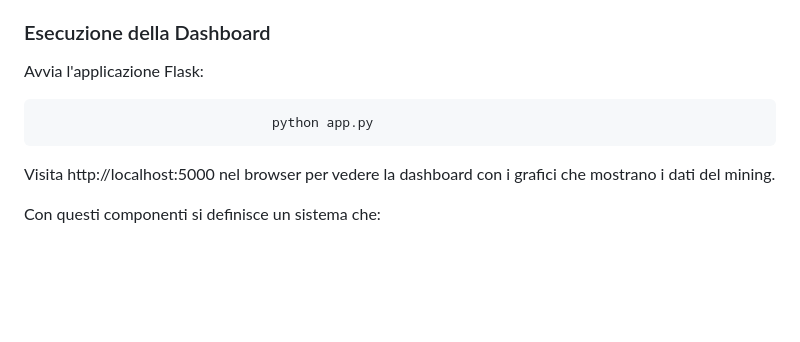
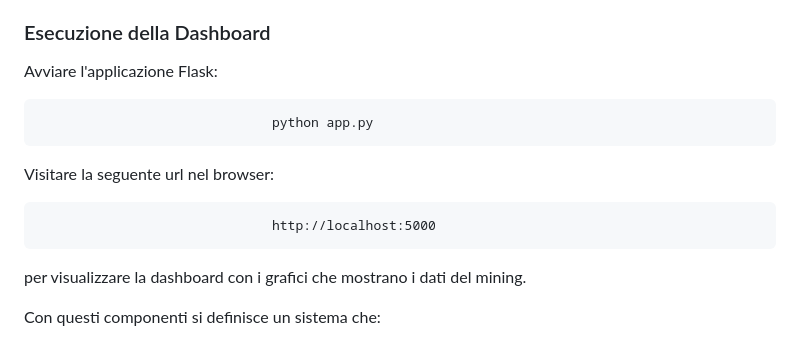
Before and after one commit to hashburst/AI, a Markdown page: README.md, the part around the change. Drawn GitHub-style; blank space fills up the shorter version.

```diff
--- a/README.md
+++ b/README.md
@@ -380,11 +380,15 @@ Dashboard per visualizzare i risultati: utilizzando Flask, la funzione generate_
 
 ### Esecuzione della Dashboard
 
-Avvia l'applicazione Flask:
+Avviare l'applicazione Flask:
 
                                   python app.py
 
-Visita http://localhost:5000 nel browser per vedere la dashboard con i grafici che mostrano i dati del mining.
+Visitare la seguente url nel browser:
+
+                                  http://localhost:5000
+
+per visualizzare la dashboard con i grafici che mostrano i dati del mining.
 
 Con questi componenti si definisce un sistema che:
 
```
